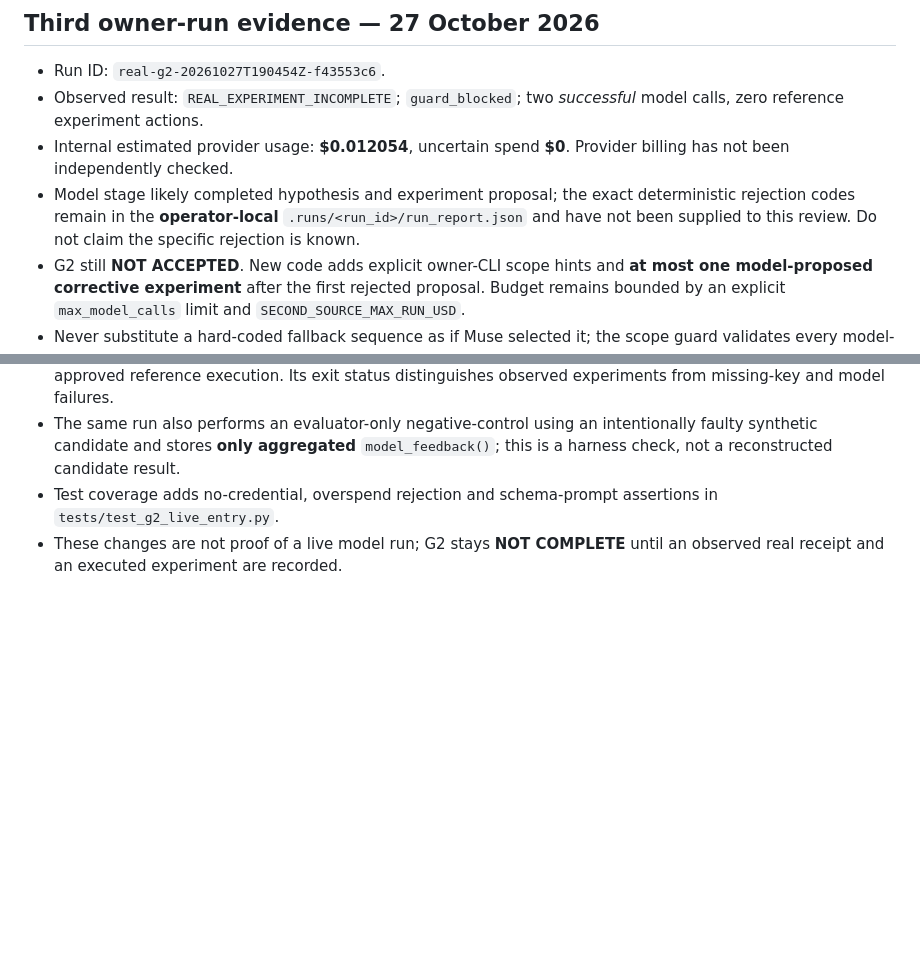
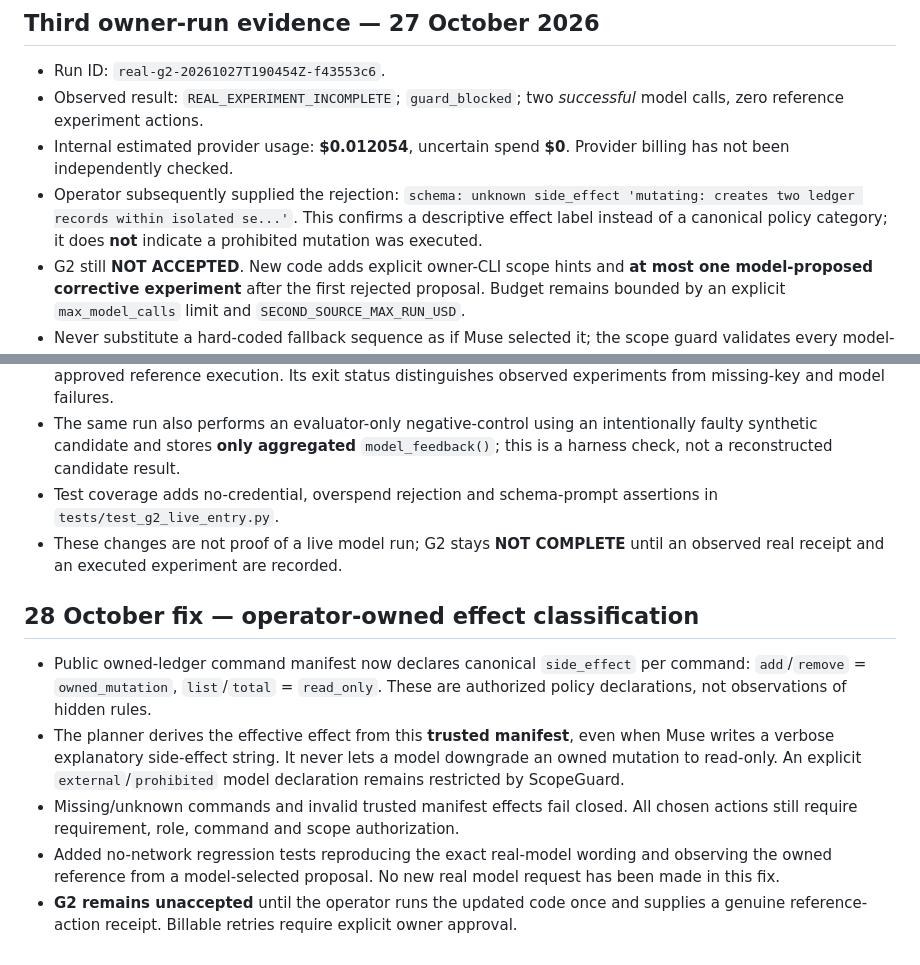
Before and after one commit to Ankit6149/second-source, a Markdown page: docs/G2_ACCEPTANCE.md, 2 parts joined by grey strips. GitHub-like rendering; blank space fills up the shorter version.

Commit message:
docs(g2): record real rejection and operator-authored effect classification correction

```diff
--- a/docs/G2_ACCEPTANCE.md
+++ b/docs/G2_ACCEPTANCE.md
@@ -91,7 +91,7 @@ The 2 skips are `test_g2_smoke_real.py` (no key/budget configured).
 - Run ID: `real-g2-20261027T190454Z-f43553c6`.
 - Observed result: `REAL_EXPERIMENT_INCOMPLETE`; `guard_blocked`; two *successful* model calls, zero reference experiment actions.
 - Internal estimated provider usage: **$0.012054**, uncertain spend **$0**. Provider billing has not been independently checked.
-- Model stage likely completed hypothesis and experiment proposal; the exact deterministic rejection codes remain in the **operator-local** `.runs/<run_id>/run_report.json` and have not been supplied to this review. Do not claim the specific rejection is known.
+- Operator subsequently supplied the rejection: `schema: unknown side_effect 'mutating: creates two ledger records within isolated se...'`. This confirms a descriptive effect label instead of a canonical policy category; it does **not** indicate a prohibited mutation was executed.
 - G2 still **NOT ACCEPTED**. New code adds explicit owner-CLI scope hints and **at most one model-proposed corrective experiment** after the first rejected proposal. Budget remains bounded by an explicit `max_model_calls` limit and `SECOND_SOURCE_MAX_RUN_USD`.
 - Never substitute a hard-coded fallback sequence as if Muse selected it; the scope guard validates every model-selected action.
 
@@ -107,3 +107,11 @@ The 2 skips are `test_g2_smoke_real.py` (no key/budget configured).
 - The same run also performs an evaluator-only negative-control using an intentionally faulty synthetic candidate and stores **only aggregated** `model_feedback()`; this is a harness check, not a reconstructed candidate result.
 - Test coverage adds no-credential, overspend rejection and schema-prompt assertions in `tests/test_g2_live_entry.py`.
 - These changes are not proof of a live model run; G2 stays **NOT COMPLETE** until an observed real receipt and an executed experiment are recorded.
+
+## 28 October fix — operator-owned effect classification
+
+- Public owned-ledger command manifest now declares canonical `side_effect` per command: `add`/`remove` = `owned_mutation`, `list`/`total` = `read_only`. These are authorized policy declarations, not observations of hidden rules.
+- The planner derives the effective effect from this **trusted manifest**, even when Muse writes a verbose explanatory side-effect string. It never lets a model downgrade an owned mutation to read-only. An explicit `external`/`prohibited` model declaration remains restricted by ScopeGuard.
+- Missing/unknown commands and invalid trusted manifest effects fail closed. All chosen actions still require requirement, role, command and scope authorization.
+- Added no-network regression tests reproducing the exact real-model wording and observing the owned reference from a model-selected proposal. No new real model request has been made in this fix.
+- **G2 remains unaccepted** until the operator runs the updated code once and supplies a genuine reference-action receipt. Billable retries require explicit owner approval.
```
